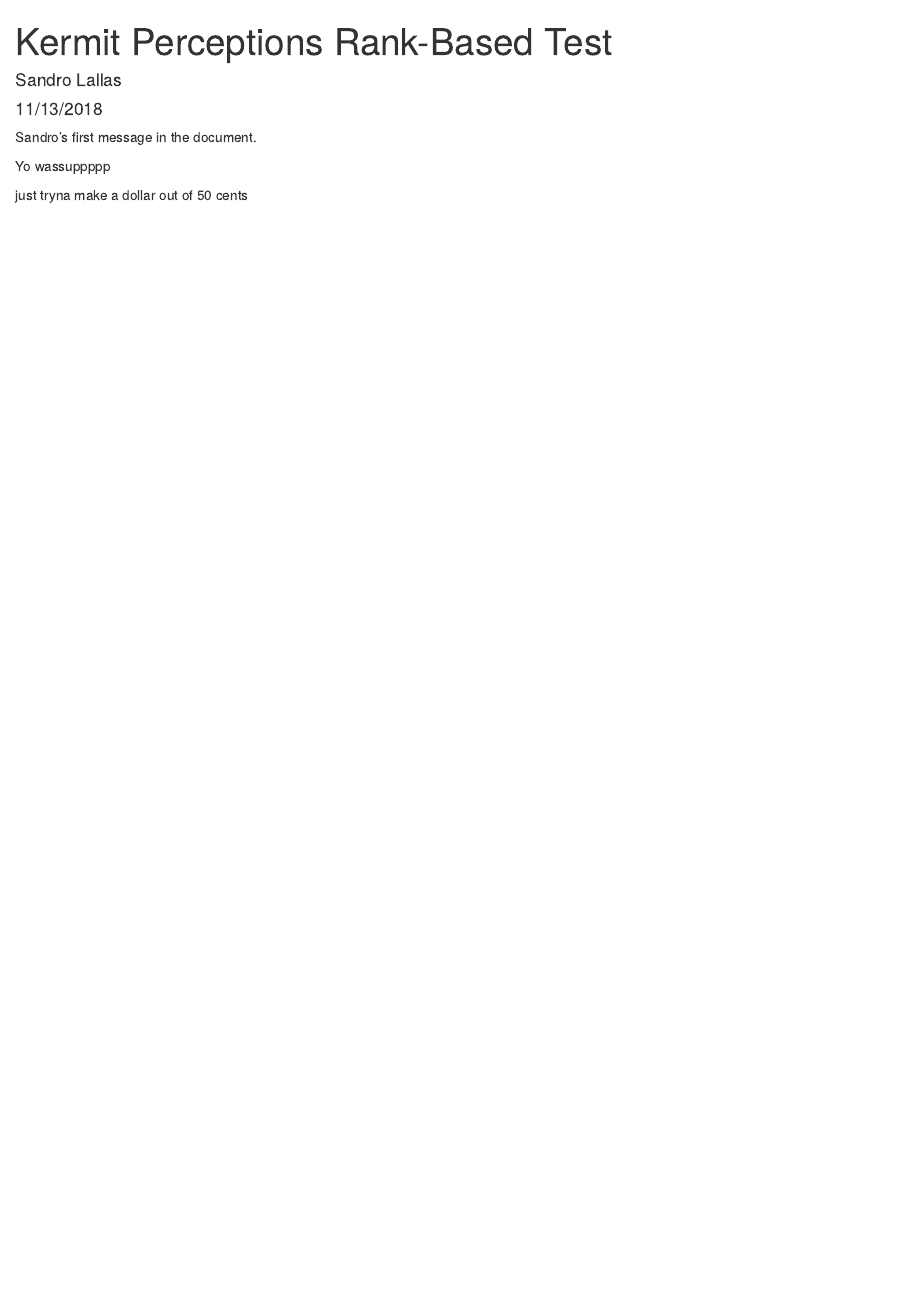
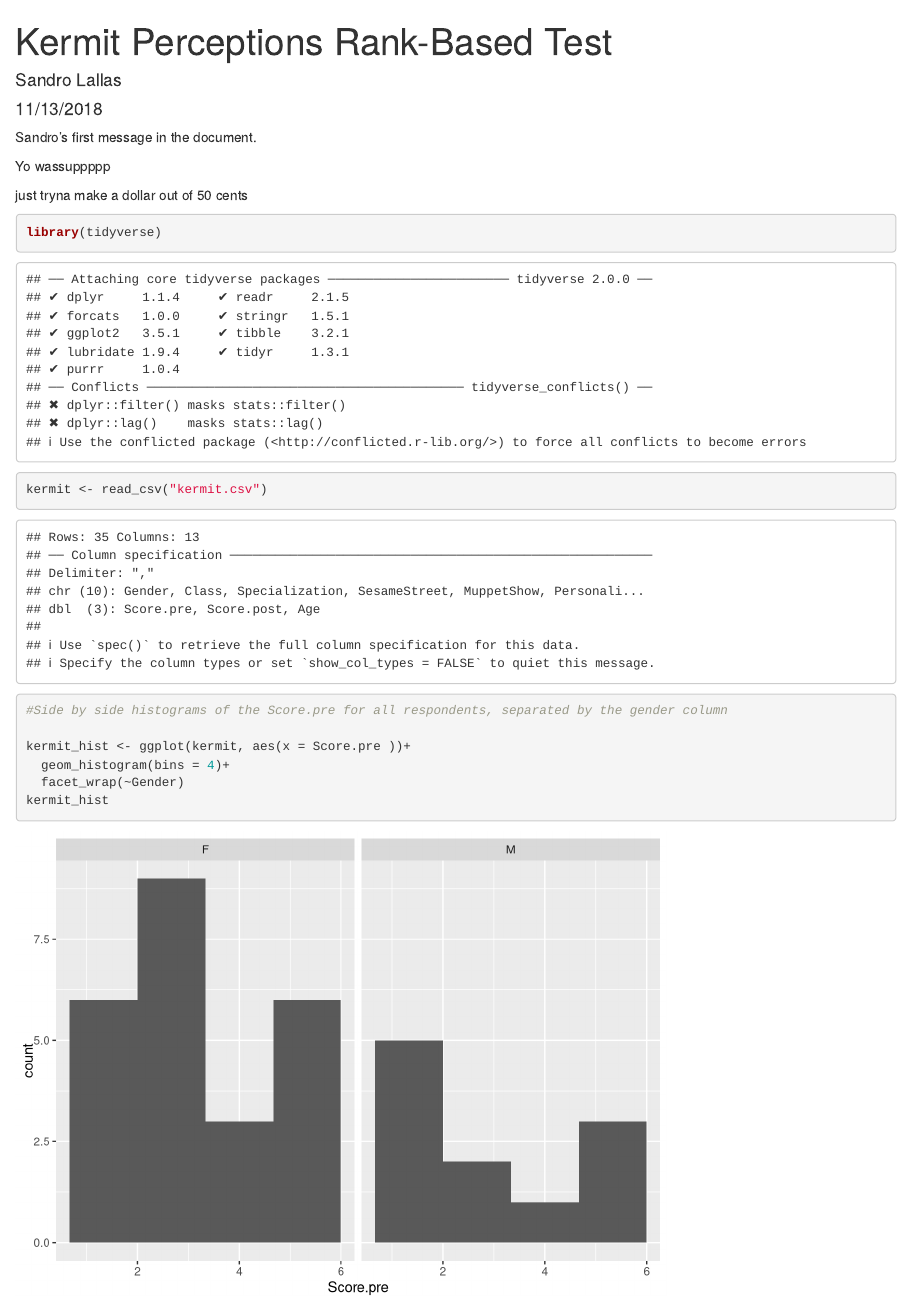
Before and after one commit to sandrolallas/lab-7-rank-sandro, an R Markdown document (Kermit_Sandro.Rmd): the page in a window 1100 px wide, from its top. Rendered offline with R 4.5, knitr and Pandoc, with nearby package versions.

Commit message:
Added histogram for Score.pre

````diff
--- a/Kermit_Sandro.Rmd
+++ b/Kermit_Sandro.Rmd
@@ -14,3 +14,17 @@ Sandro's first message in the document.
 Yo wassuppppp
 
 just tryna make a dollar out of 50 cents
+
+```{r}
+library(tidyverse)
+kermit <- read_csv("kermit.csv")
+```
+
+```{r}
+#Side by side histograms of the Score.pre for all respondents, separated by the gender column
+
+kermit_hist <- ggplot(kermit, aes(x = Score.pre ))+
+  geom_histogram(bins = 4)+
+  facet_wrap(~Gender)
+kermit_hist
+```
````
